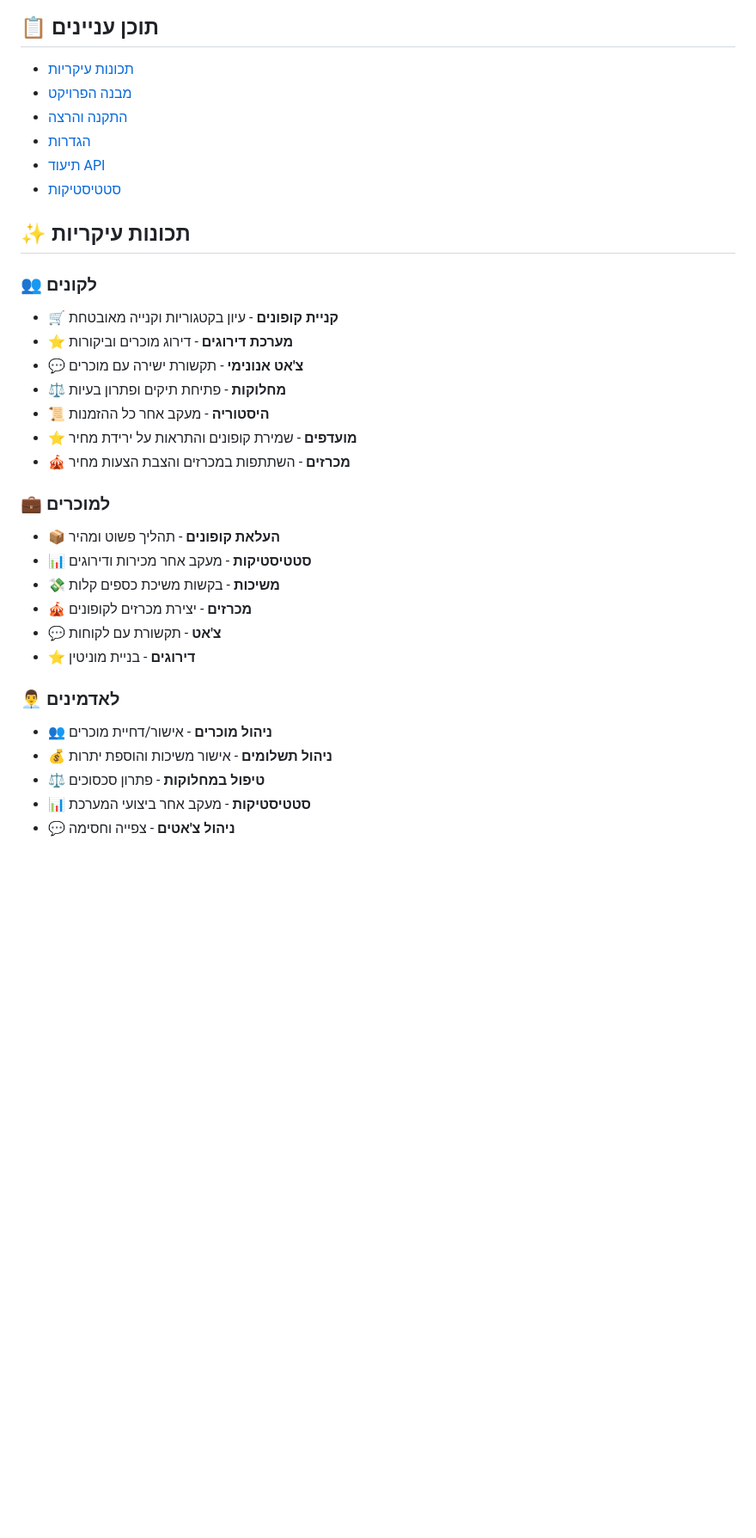
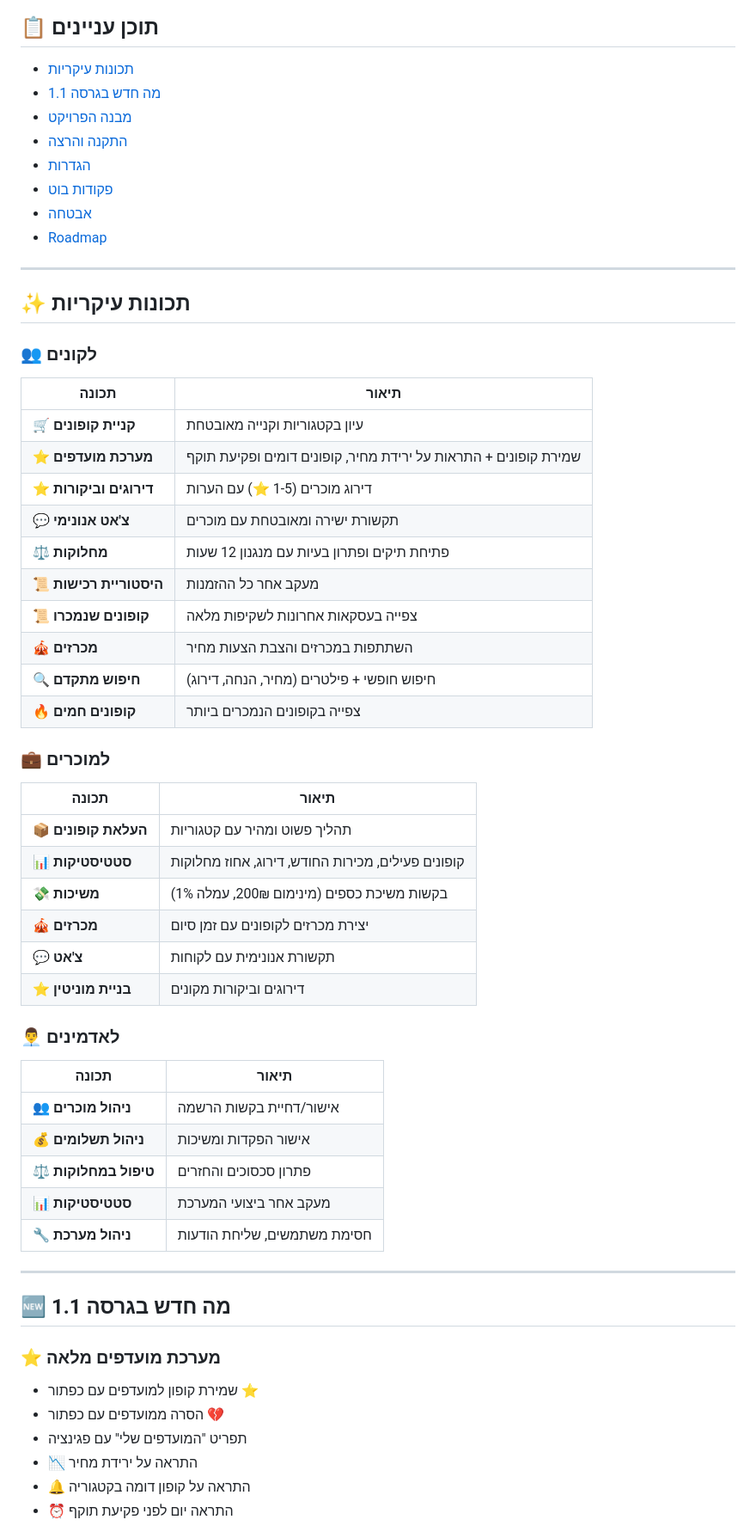
Before and after one commit to amirbiron/MARKETPLACE_BOT, a Markdown page: README.md, the part around one of its changes. Shown at 86% size. Rendered like a GitHub page; blank space fills up the shorter version.

```diff
--- a/README.md
+++ b/README.md
@@ -5,34 +10,60 @@
 ## 📋 תוכן עניינים
 
 - [תכונות עיקריות](#-תכונות-עיקריות)
+- [מה חדש בגרסה 1.1](#-מה-חדש-בגרסה-11)
 - [מבנה הפרויקט](#-מבנה-הפרויקט)
 - [התקנה והרצה](#-התקנה-והרצה)
 - [הגדרות](#-הגדרות)
-- [תיעוד API](#-תיעוד-api)
-- [סטטיסטיקות](#-סטטיסטיקות)
+- [פקודות בוט](#-פקודות-בוט)
+- [אבטחה](#-אבטחה)
+- [Roadmap](#-roadmap)
+
+---
 
 ## ✨ תכונות עיקריות
 
 ### 👥 לקונים
-- 🛒 **קניית קופונים** - עיון בקטגוריות וקנייה מאובטחת
-- ⭐ **מערכת דירוגים** - דירוג מוכרים וביקורות
-- 💬 **צ'אט אנונימי** - תקשורת ישירה עם מוכרים
-- ⚖️ **מחלוקות** - פתיחת תיקים ופתרון בעיות
-- 📜 **היסטוריה** - מעקב אחר כל ההזמנות
-- ⭐ **מועדפים** - שמירת קופונים והתראות על ירידת מחיר
-- 🎪 **מכרזים** - השתתפות במכרזים והצבת הצעות מחיר
+| תכונה | תיאור |
+|--------|--------|
+| 🛒 **קניית קופונים** | עיון בקטגוריות וקנייה מאובטחת |
+| ⭐ **מערכת מועדפים** | שמירת קופונים + התראות על ירידת מחיר, קופונים דומים ופקיעת תוקף |
+| ⭐ **דירוגים וביקורות** | דירוג מוכרים (1-5 ⭐) עם הערות |
+| 💬 **צ'אט אנונימי** | תקשורת ישירה ומאובטחת עם מוכרים |
+| ⚖️ **מחלוקות** | פתיחת תיקים ופתרון בעיות עם מנגנון 12 שעות |
+| 📜 **היסטוריית רכישות** | מעקב אחר כל ההזמנות |
+| 📜 **קופונים שנמכרו** | צפייה בעסקאות אחרונות לשקיפות מלאה |
+| 🎪 **מכרזים** | השתתפות במכרזים והצבת הצעות מחיר |
+| 🔍 **חיפוש מתקדם** | חיפוש חופשי + פילטרים (מחיר, הנחה, דירוג) |
+| 🔥 **קופונים חמים** | צפייה בקופונים הנמכרים ביותר |
 
 ### 💼 למוכרים
-- 📦 **העלאת קופונים** - תהליך פשוט ומהיר
-- 📊 **סטטיסטיקות** - מעקב אחר מכירות ודירוגים
-- 💸 **משיכות** - בקשות משיכת כספים קלות
-- 🎪 **מכרזים** - יצירת מכרזים לקופונים
-- 💬 **צ'אט** - תקשורת עם לקוחות
-- ⭐ **דירוגים** - בניית מוניטין
+| תכונה | תיאור |
+|--------|--------|
+| 📦 **העלאת קופונים** | תהליך פשוט ומהיר עם קטגוריות |
+| 📊 **סטטיסטיקות** | קופונים פעילים, מכירות החודש, דירוג, אחוז מחלוקות |
+| 💸 **משיכות** | בקשות משיכת כספים (מינימום 200₪, עמלה 1%) |
+| 🎪 **מכרזים** | יצירת מכרזים לקופונים עם זמן סיום |
+| 💬 **צ'אט** | תקשורת אנונימית עם לקוחות |
+| ⭐ **בניית מוניטין** | דירוגים וביקורות מקונים |
 
 ### 👨‍💼 לאדמינים
-- 👥 **ניהול מוכרים** - אישור/דחיית מוכרים
-- 💰 **ניהול תשלומים** - אישור משיכות והוספת יתרות
-- ⚖️ **טיפול במחלוקות** - פתרון סכסוכים
-- 📊 **סטטיסטיקות** - מעקב אחר ביצועי המערכת
-- 💬 **ניהול צ'אטים** - צפייה וחסימה
+| תכונה | תיאור |
+|--------|--------|
+| 👥 **ניהול מוכרים** | אישור/דחיית בקשות הרשמה |
+| 💰 **ניהול תשלומים** | אישור הפקדות ומשיכות |
+| ⚖️ **טיפול במחלוקות** | פתרון סכסוכים והחזרים |
+| 📊 **סטטיסטיקות** | מעקב אחר ביצועי המערכת |
+| 🔧 **ניהול מערכת** | חסימת משתמשים, שליחת הודעות |
+
+---
+
+## 🆕 מה חדש בגרסה 1.1
+
+### ⭐ מערכת מועדפים מלאה
+- שמירת קופון למועדפים עם כפתור ⭐
+- הסרה ממועדפים עם כפתור 💔
+- תפריט "המועדפים שלי" עם פגינציה
+- 📉 התראה על ירידת מחיר
+- 🔔 התראה על קופון דומה בקטגוריה
+- ⏰ התראה יום לפני פקיעת תוקף
+
```
Also changed, not shown: other parts of README.md (+219 -151 lines).
